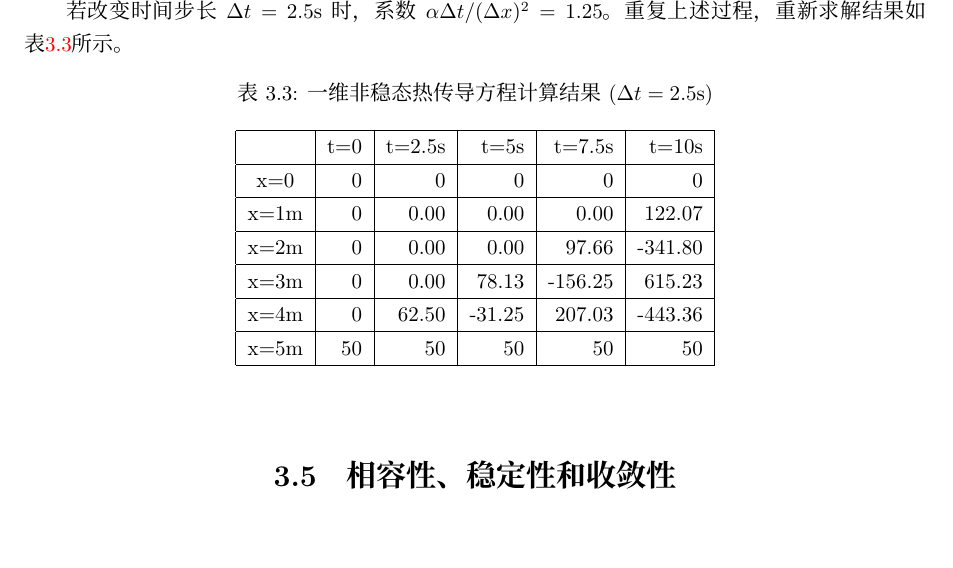
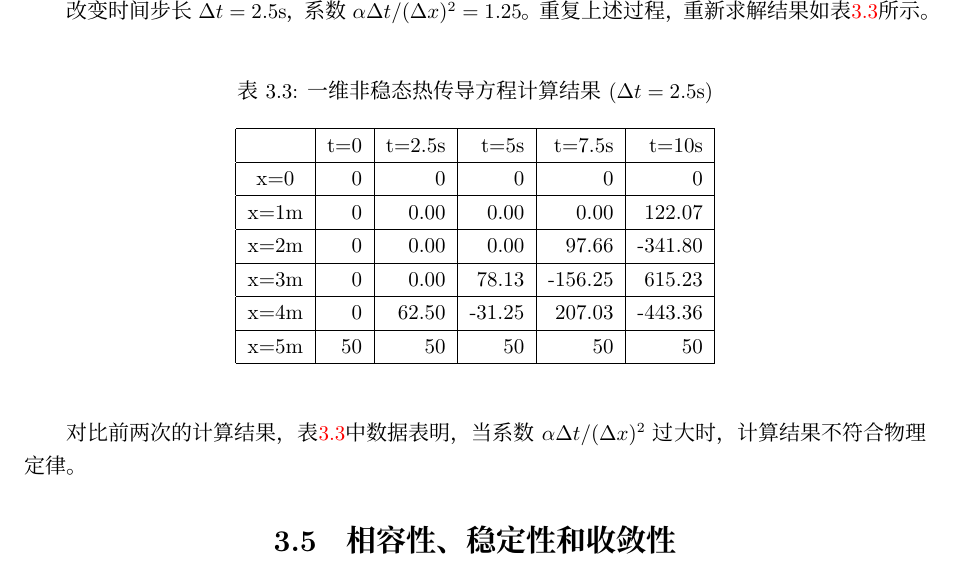
Before and after one commit to dl-wuhee/CHD, a LaTeX book (book/main.tex, which reads book/ch03.tex): part of page 28 of 33, cut so that both start at the same text, the shorter picture padded with empty space. Compiled offline with XeLaTeX; a missing font is replaced by an installed copy or a similar font.

Commit message:
minor typo

```diff
--- a/book/ch03.tex
+++ b/book/ch03.tex
@@ -1080,10 +1080,9 @@ x=5m & 50 & 50 & 50 & 50 & 50 & 50 & 50 & 50 & 50 & 50 & 50
   \end{center}
 \end{table}
 
-若改变时间步长$\Delta t=2.5\mathrm{s}$时，系数$\alpha\Delta t/(\Delta
+改变时间步长$\Delta t=2.5\mathrm{s}$，系数$\alpha\Delta t/(\Delta
 x)^{2}=1.25$。重复上述过程，重新求解结果如表\ref{TbBD_1dht_result3}所示
-。
-\begin{table}[h!]
+。\begin{table}[h!]
   \begin{center}
     \caption{一维非稳态热传导方程计算结果($\Delta t=2.5\mathrm{s}$)}
   \label{TbBD_1dht_result3}
@@ -1114,5 +1113,8 @@ x=5m & 50 & 50 & 50 & 50 & 50
   \end{center}
 \end{table}
 
+对比前两次的计算结果，表\ref{TbBD_1dht_result3}中数据表明，当系数$\alpha\Delta t/(\Delta
+x)^{2}$过大时，计算结果不符合物理定律。
+
 
 \section{相容性、稳定性和收敛性}
```
Also changed, not shown: book/main.pdf, book/ch03.tex (2 more changed lines), 1 other file.
